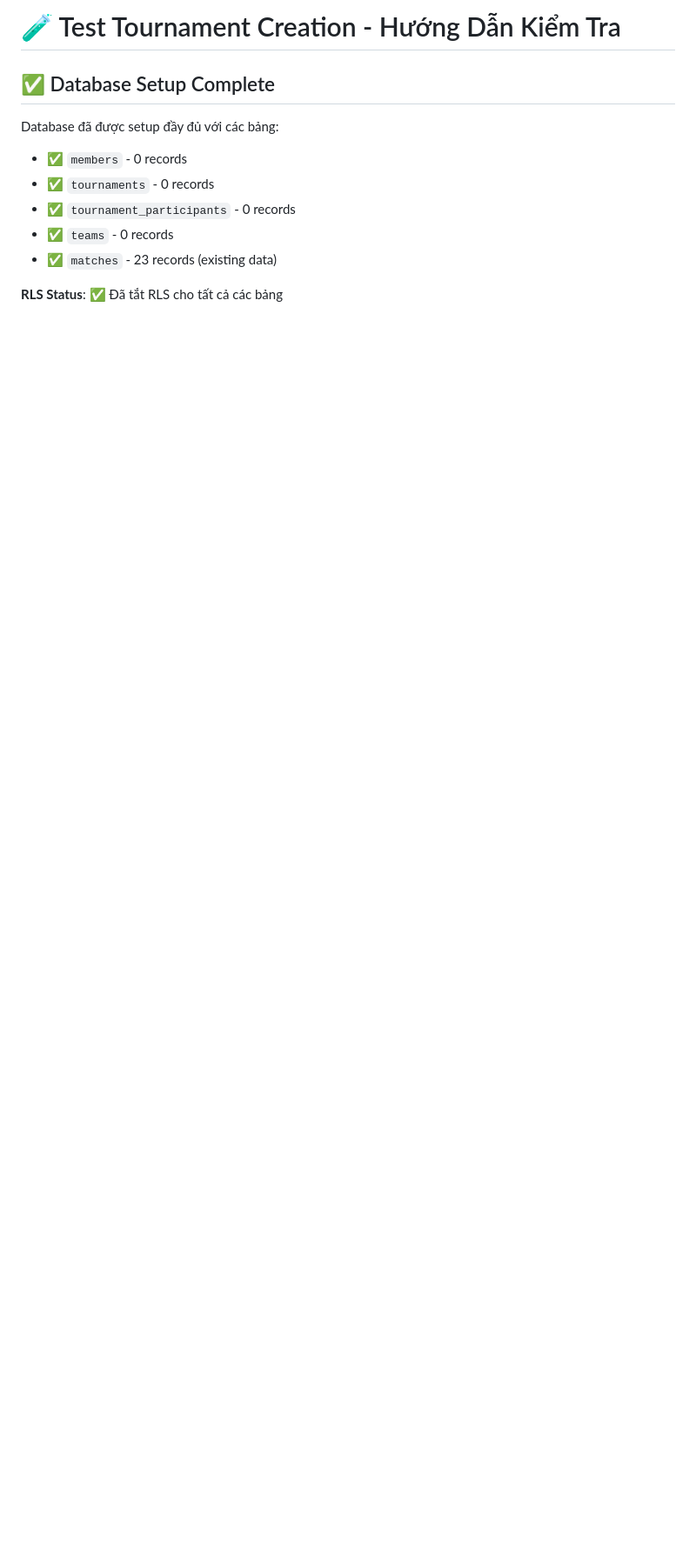
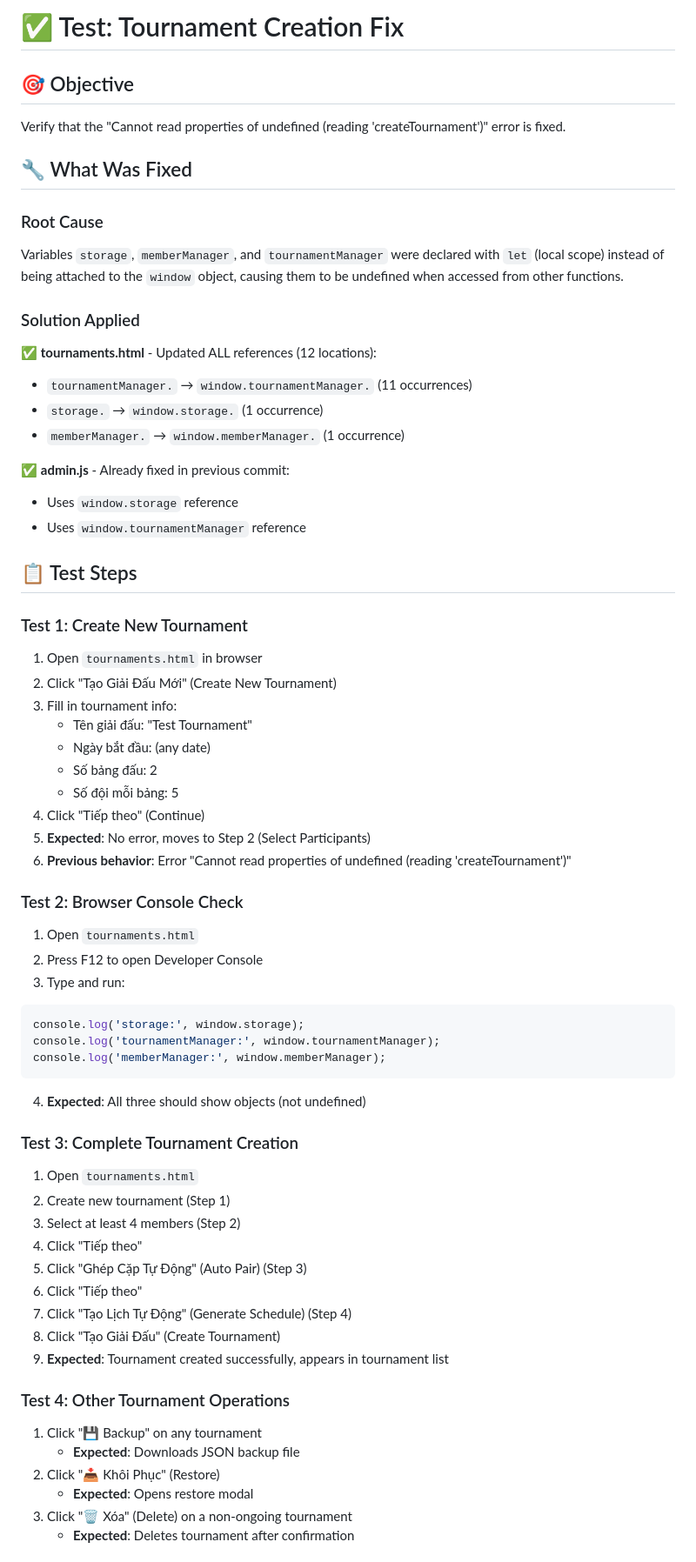
Before and after one commit to huynhtanchuong/pickleball-web, a Markdown page: TEST_TOURNAMENT_CREATION.md, the part around one of its changes. Shown at 87% size. Drawn GitHub-style; blank space fills up the shorter version.

````diff
--- a/TEST_TOURNAMENT_CREATION.md
+++ b/TEST_TOURNAMENT_CREATION.md
@@ -1,12 +1,64 @@
-# 🧪 Test Tournament Creation - Hướng Dẫn Kiểm Tra
+# ✅ Test: Tournament Creation Fix
 
-## ✅ Database Setup Complete
+## 🎯 Objective
+Verify that the "Cannot read properties of undefined (reading 'createTournament')" error is fixed.
 
-Database đã được setup đầy đủ với các bảng:
-- ✅ `members` - 0 records
-- ✅ `tournaments` - 0 records
-- ✅ `tournament_participants` - 0 records
-- ✅ `teams` - 0 records
-- ✅ `matches` - 23 records (existing data)
+## 🔧 What Was Fixed
 
-**RLS Status**: ✅ Đã tắt RLS cho tất cả các bảng
+### Root Cause
+Variables `storage`, `memberManager`, and `tournamentManager` were declared with `let` (local scope) instead of being attached to the `window` object, causing them to be undefined when accessed from other functions.
+
+### Solution Applied
+✅ **tournaments.html** - Updated ALL references (12 locations):
+- `tournamentManager.` → `window.tournamentManager.` (11 occurrences)
+- `storage.` → `window.storage.` (1 occurrence)
+- `memberManager.` → `window.memberManager.` (1 occurrence)
+
+✅ **admin.js** - Already fixed in previous commit:
+- Uses `window.storage` reference
+- Uses `window.tournamentManager` reference
+
+## 📋 Test Steps
+
+### Test 1: Create New Tournament
+1. Open `tournaments.html` in browser
+2. Click "Tạo Giải Đấu Mới" (Create New Tournament)
+3. Fill in tournament info:
+   - Tên giải đấu: "Test Tournament"
+   - Ngày bắt đầu: (any date)
+   - Số bảng đấu: 2
+   - Số đội mỗi bảng: 5
+4. Click "Tiếp theo" (Continue)
+5. **Expected**: No error, moves to Step 2 (Select Participants)
+6. **Previous behavior**: Error "Cannot read properties of undefined (reading 'createTournament')"
+
+### Test 2: Browser Console Check
+1. Open `tournaments.html`
+2. Press F12 to open Developer Console
+3. Type and run:
+```javascript
+console.log('storage:', window.storage);
+console.log('tournamentManager:', window.tournamentManager);
+console.log('memberManager:', window.memberManager);
+```
+4. **Expected**: All three should show objects (not undefined)
+
+### Test 3: Complete Tournament Creation
+1. Open `tournaments.html`
+2. Create new tournament (Step 1)
+3. Select at least 4 members (Step 2)
+4. Click "Tiếp theo"
+5. Click "Ghép Cặp Tự Động" (Auto Pair) (Step 3)
+6. Click "Tiếp theo"
+7. Click "Tạo Lịch Tự Động" (Generate Schedule) (Step 4)
+8. Click "Tạo Giải Đấu" (Create Tournament)
+9. **Expected**: Tournament created successfully, appears in tournament list
+
+### Test 4: Other Tournament Operations
+1. Click "💾 Backup" on any tournament
+   - **Expected**: Downloads JSON backup file
+2. Click "📥 Khôi Phục" (Restore)
+   - **Expected**: Opens restore modal
+3. Click "🗑️ Xóa" (Delete) on a non-ongoing tournament
+   - **Expected**: Deletes tournament after confirmation
+
````
Also changed, not shown: other parts of TEST_TOURNAMENT_CREATION.md (+35 -243 lines).
